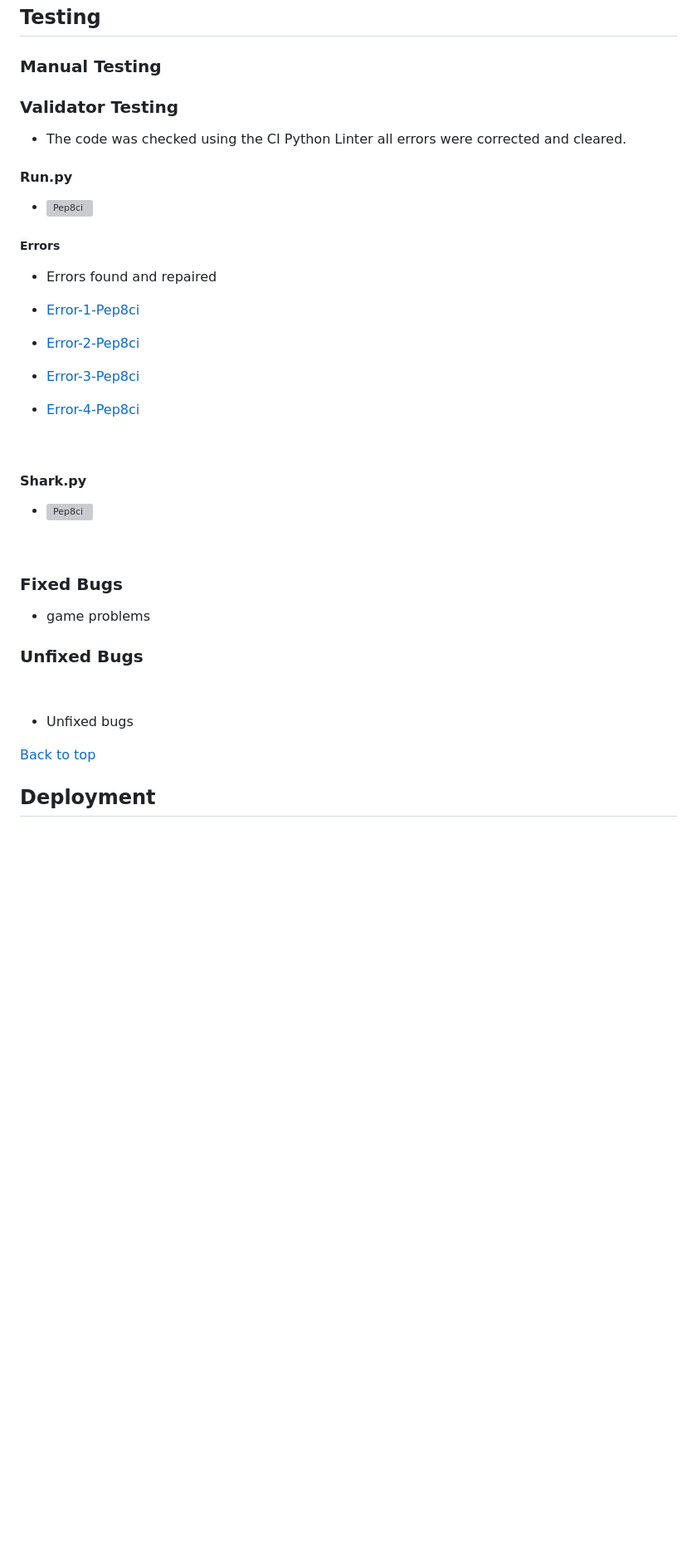
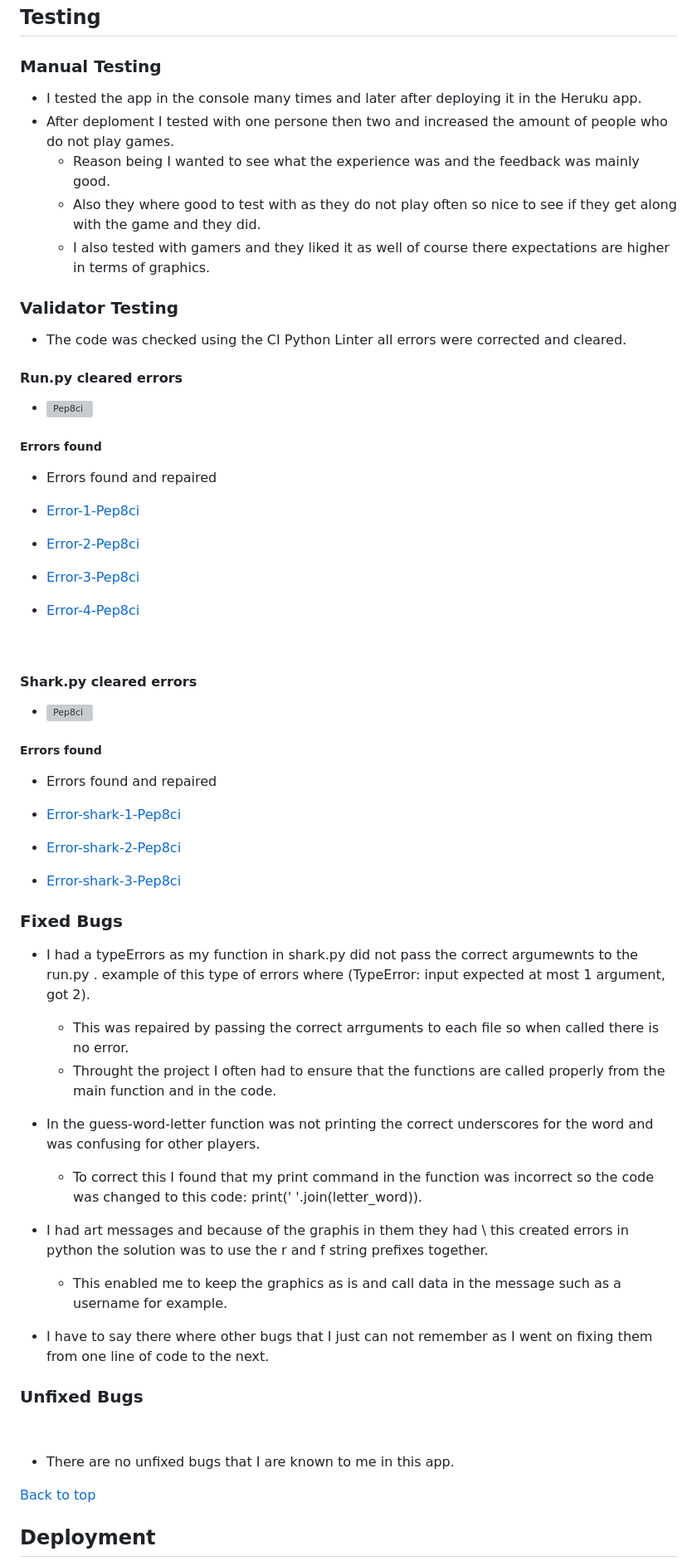
Before and after one commit to Marceillo/shark-run, a Markdown page: README.md, the part around the change. Shown: that part at 83% size. Drawn GitHub-style; blank space fills up the shorter version; grey boxes are pictures that could not be loaded.

Commit message:
Add update to the testing in the readme file

```diff
--- a/README.md
+++ b/README.md
@@ -234,15 +234,21 @@ The dictionary words are based on the shark and kayak words.
 
 ### Manual Testing
 
+- I tested the app in the console many times and later after deploying it in the Heruku app.
+- After deploment I tested with one persone then two and increased the amount of people who do not play games.
+  - Reason being I wanted to see what the experience was and the feedback was mainly good.
+  - Also they where good to test with as they do not play often so nice to see if they get along with the game and they did.
+  - I also tested with gamers and they liked it as well of course there expectations are higher in terms of graphics.
+
 ### Validator Testing
 
 - The code was checked using the CI Python Linter all errors were corrected and cleared.
 
-#### Run.py
+#### Run.py cleared errors
 
 - ![Pep8ci](gallery/cleared-pip8-run.png)
 
-##### Errors
+##### Errors found
 
 - Errors found and repaired
 
@@ -253,19 +259,33 @@ The dictionary words are based on the shark and kayak words.
 
 
 
-#### Shark.py
+#### Shark.py cleared errors
 
 - ![Pep8ci](gallery/clear-shark-pep8.png)
 
+##### Errors found
 
+- Errors found and repaired
+
+- [Error-shark-1-Pep8ci](gallery/shark-1.png)
+- [Error-shark-2-Pep8ci](gallery/shark-2.png)
+- [Error-shark-3-Pep8ci](gallery/shark-3.png)
 
 ### Fixed Bugs
 
-- game problems
+- I had a typeErrors as my function in shark.py did not pass the correct argumewnts to the run.py . example of this type of errors where (TypeError: input expected at most 1 argument, got 2).
+  - This was repaired by passing the correct arrguments to each file so when called there is no error.
+  - Throught the project I often had to ensure that the functions are called properly from the main function and in the code.
+- In the guess-word-letter function was not printing the correct underscores for the word and was confusing for other players.
+  - To correct this I found that my print command in the function was incorrect so the code was changed to this code: print(' '.join(letter_word)).
+- I had art messages and because of the graphis in them they had \ this created errors in python the solution was to use the r and f string prefixes together.
+  - This enabled me to keep the graphics as is and call data in the message such as a username for example.
+
+- I have to say there where other bugs that I just can not remember as I went on fixing them from one line of code to the next.
 
 ### Unfixed Bugs
 
-- Unfixed bugs
+- There are no unfixed bugs that I are known to me in this app.
 
 [Back to top](#contents)
 
```
Also changed, not shown: gallery/shark-1.png (added), gallery/shark-2.png (added), gallery/shark-3.png (added).
